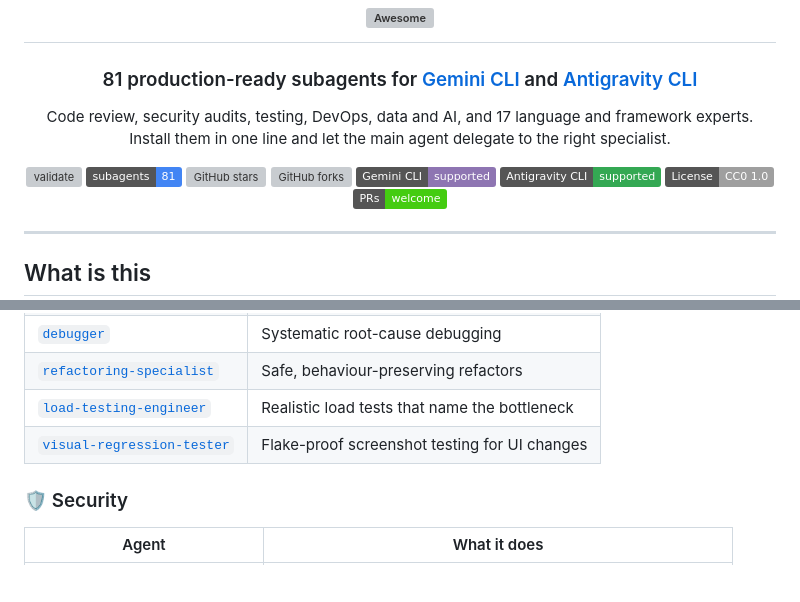
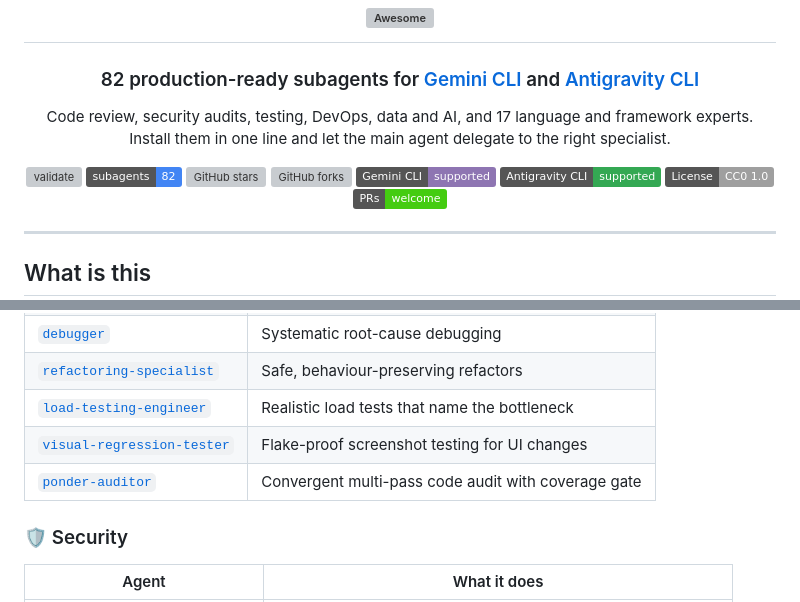
Before and after one commit to JosephHampton/awesome-gemini-cli-subagents, a Markdown page: README.md, 2 parts joined by grey strips. Drawn GitHub-style; badges without logos; blank space fills up the shorter version; grey boxes are pictures that could not be loaded.

Commit message:
Add ponder-auditor subagent to quality-testing

```diff
--- a/README.md
+++ b/README.md
@@ -2,12 +2,12 @@
 
 # 🤖 Awesome Gemini CLI & Antigravity Subagents [![Awesome](https://awesome.re/badge.svg)](https://awesome.re)
 
-### 81 production-ready subagents for [Gemini CLI](https://github.com/google-gemini/gemini-cli) and [Antigravity CLI](https://antigravity.google/docs/subagents)
+### 82 production-ready subagents for [Gemini CLI](https://github.com/google-gemini/gemini-cli) and [Antigravity CLI](https://antigravity.google/docs/subagents)
 
 Code review, security audits, testing, DevOps, data and AI, and 17 language and framework experts. Install them in one line and let the main agent delegate to the right specialist.
 
 [![validate](https://github.com/JosephHampton/awesome-gemini-cli-subagents/actions/workflows/validate.yml/badge.svg)](https://github.com/JosephHampton/awesome-gemini-cli-subagents/actions/workflows/validate.yml)
-![Subagents](https://img.shields.io/badge/subagents-81-4285F4)
+![Subagents](https://img.shields.io/badge/subagents-82-4285F4)
 [![GitHub stars](https://img.shields.io/github/stars/JosephHampton/awesome-gemini-cli-subagents?style=flat&logo=github&color=4285F4)](https://github.com/JosephHampton/awesome-gemini-cli-subagents/stargazers)
 [![GitHub forks](https://img.shields.io/github/forks/JosephHampton/awesome-gemini-cli-subagents?style=flat&logo=github&color=34A853)](https://github.com/JosephHampton/awesome-gemini-cli-subagents/fork)
 ![Gemini CLI](https://img.shields.io/badge/Gemini%20CLI-supported-8E75B2)
@@ -137,6 +137,7 @@ Then just describe the work, e.g. _"review this diff for security issues"_, and
 | [`refactoring-specialist`](agents/quality-testing/refactoring-specialist.md)     | Safe, behaviour-preserving refactors          |
 | [`load-testing-engineer`](agents/quality-testing/load-testing-engineer.md)       | Realistic load tests that name the bottleneck |
 | [`visual-regression-tester`](agents/quality-testing/visual-regression-tester.md) | Flake-proof screenshot testing for UI changes |
+| [`ponder-auditor`](agents/quality-testing/ponder-auditor.md)                     | Convergent multi-pass code audit with coverage gate |
 
 ### 🛡️ Security
 
```
Also changed, not shown: agents/quality-testing/ponder-auditor.md (added, +39 -0 lines), 1 other file.
